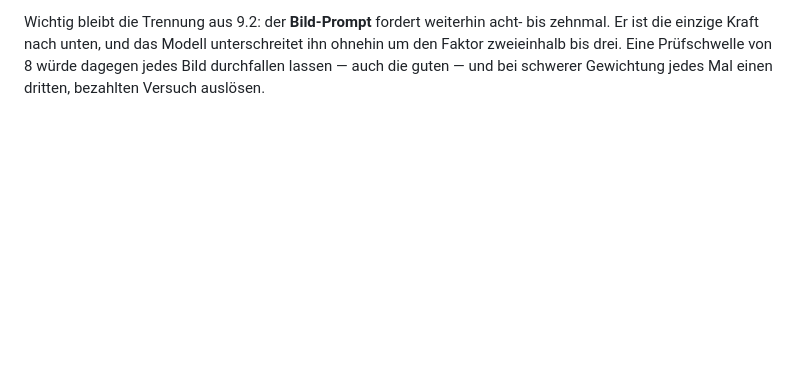
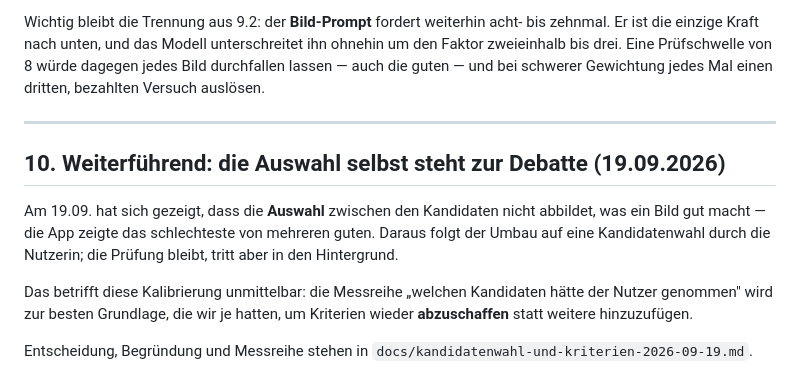
Before and after one commit to Kesikes/wimmel-wizzard-web, a Markdown page: docs/verify-kalibrierung-2026-09-17.md, the part around the change. Drawn GitHub-style; blank space fills up the shorter version.

```diff
--- a/docs/verify-kalibrierung-2026-09-17.md
+++ b/docs/verify-kalibrierung-2026-09-17.md
@@ -392,3 +392,18 @@ Wichtig bleibt die Trennung aus 9.2: der **Bild-Prompt** fordert weiterhin acht-
 ist die einzige Kraft nach unten, und das Modell unterschreitet ihn ohnehin um den Faktor
 zweieinhalb bis drei. Eine Prüfschwelle von 8 würde dagegen jedes Bild durchfallen lassen — auch
 die guten — und bei schwerer Gewichtung jedes Mal einen dritten, bezahlten Versuch auslösen.
+
+---
+
+## 10. Weiterführend: die Auswahl selbst steht zur Debatte (19.09.2026)
+
+Am 19.09. hat sich gezeigt, dass die **Auswahl** zwischen den Kandidaten nicht abbildet, was ein
+Bild gut macht — die App zeigte das schlechteste von mehreren guten. Daraus folgt der Umbau auf
+eine Kandidatenwahl durch die Nutzerin; die Prüfung bleibt, tritt aber in den Hintergrund.
+
+Das betrifft diese Kalibrierung unmittelbar: die Messreihe „welchen Kandidaten hätte der Nutzer
+genommen" wird zur besten Grundlage, die wir je hatten, um Kriterien wieder **abzuschaffen** statt
+weitere hinzuzufügen.
+
+Entscheidung, Begründung und Messreihe stehen in
+`docs/kandidatenwahl-und-kriterien-2026-09-19.md`.
```
Also changed, not shown: docs/kandidatenwahl-und-kriterien-2026-09-19.md (added, +111 -0 lines).
